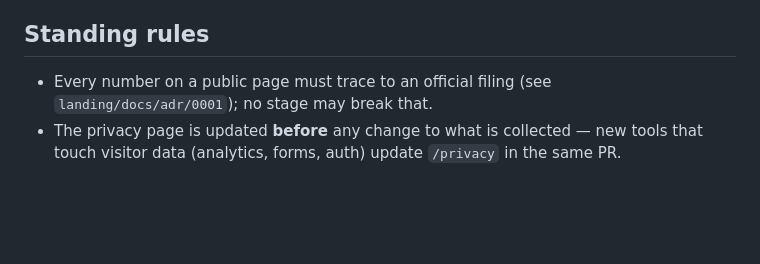
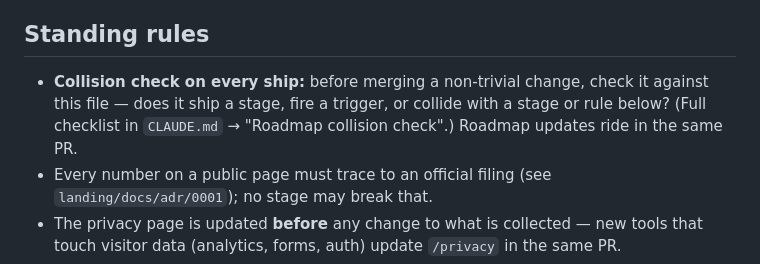
Before and after one commit to SDaian/crush-monitoring, a Markdown page: ROADMAP.md, the part around the change. Rendered like a GitHub page; blank space fills up the shorter version.

```diff
--- a/ROADMAP.md
+++ b/ROADMAP.md
@@ -75,6 +75,10 @@ Not commitments — things to test when their stage approaches.
 
 ## Standing rules
 
+- **Collision check on every ship:** before merging a non-trivial change,
+  check it against this file — does it ship a stage, fire a trigger, or
+  collide with a stage or rule below? (Full checklist in `CLAUDE.md` →
+  "Roadmap collision check".) Roadmap updates ride in the same PR.
 - Every number on a public page must trace to an official filing (see
   `landing/docs/adr/0001`); no stage may break that.
 - The privacy page is updated **before** any change to what is collected —
```
Also changed, not shown: CLAUDE.md (+19 -0 lines).
